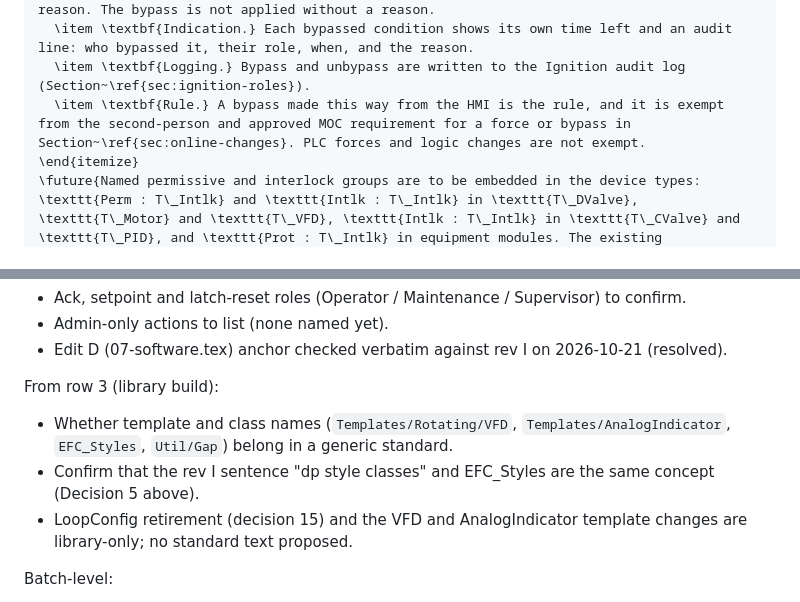
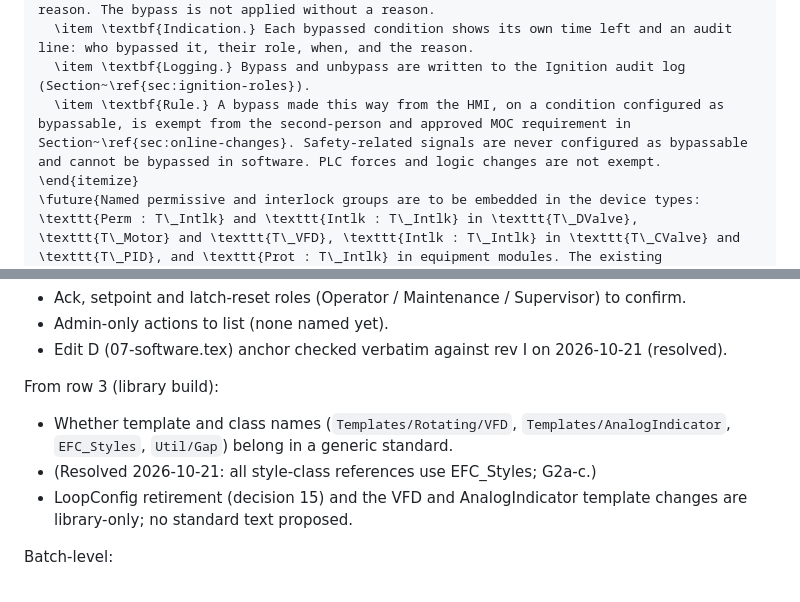
Before and after one commit to adamzinman/EFC-Repo, a Markdown page: steward/proposals/CS-REV-I-BATCH-instructions.md, 2 parts joined by grey strips. GitHub-like rendering.

```diff
--- a/steward/proposals/CS-REV-I-BATCH-instructions.md
+++ b/steward/proposals/CS-REV-I-BATCH-instructions.md
@@ -160,7 +160,7 @@ The Permissives and Interlocks sections list each condition by name (\texttt{Cfg
   \item \textbf{Confirmation.} BYPASS opens a confirmation (\texttt{Docks/Parts/BypassConfirm}). The user picks a duration from the presets 1~h, 2~h, 4~h and 8~h, limited to the group's maximum (\texttt{Cfg\_BypassMax}), and must enter a reason. The bypass is not applied without a reason.
   \item \textbf{Indication.} Each bypassed condition shows its own time left and an audit line: who bypassed it, their role, when, and the reason.
   \item \textbf{Logging.} Bypass and unbypass are written to the Ignition audit log (Section~\ref{sec:ignition-roles}).
-  \item \textbf{Rule.} A bypass made this way from the HMI is the rule, and it is exempt from the second-person and approved MOC requirement for a force or bypass in Section~\ref{sec:online-changes}. PLC forces and logic changes are not exempt.
+  \item \textbf{Rule.} A bypass made this way from the HMI, on a condition configured as bypassable, is exempt from the second-person and approved MOC requirement in Section~\ref{sec:online-changes}. Safety-related signals are never configured as bypassable and cannot be bypassed in software. PLC forces and logic changes are not exempt.
 \end{itemize}
 \future{Named permissive and interlock groups are to be embedded in the device types: \texttt{Perm : T\_Intlk} and \texttt{Intlk : T\_Intlk} in \texttt{T\_DValve}, \texttt{T\_Motor} and \texttt{T\_VFD}, \texttt{Intlk : T\_Intlk} in \texttt{T\_CValve} and \texttt{T\_PID}, and \texttt{Prot : T\_Intlk} in equipment modules. The existing \texttt{Inp\_IntlkOK} and \texttt{Inp\_PermOK} are kept and ANDed with the group. \texttt{T\_Intlk} gains \texttt{Sts\_BypLeft : ARRAY[0..15] OF TIME} so the time left can be shown per condition; until then only the time left on the oldest bypass (\texttt{Sts\_BypassLeft}) is available.}
 
@@ -508,7 +513,7 @@ From row 2 (HMI rules):
 
 From row 3 (library build):
 - Whether template and class names (`Templates/Rotating/VFD`, `Templates/AnalogIndicator`, `EFC_Styles`, `Util/Gap`) belong in a generic standard.
-- Confirm that the rev I sentence "dp style classes" and EFC_Styles are the same concept (Decision 5 above).
+- (Resolved 2026-10-21: all style-class references use EFC_Styles; G2a-c.)
 - LoopConfig retirement (decision 15) and the VFD and AnalogIndicator template changes are library-only; no standard text proposed.
 
 Batch-level:
```
Also changed, not shown: other parts of steward/proposals/CS-REV-I-BATCH-instructions.md (+13 -8 lines), steward/DECISIONS.md (+2 -0 lines).
